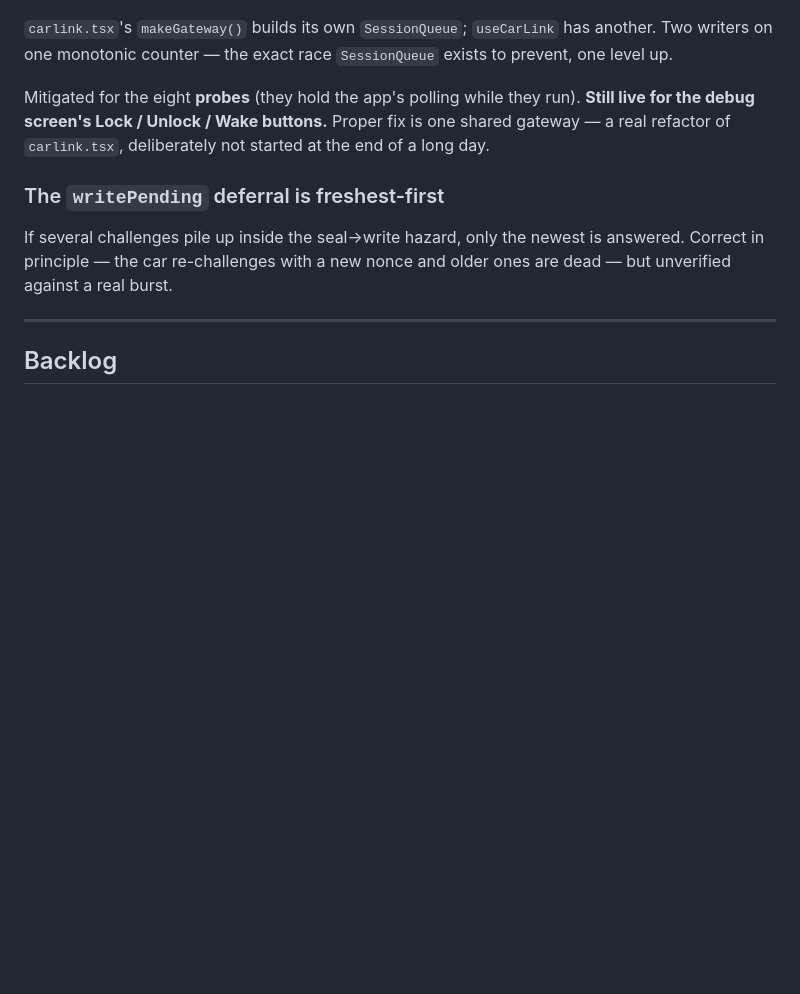
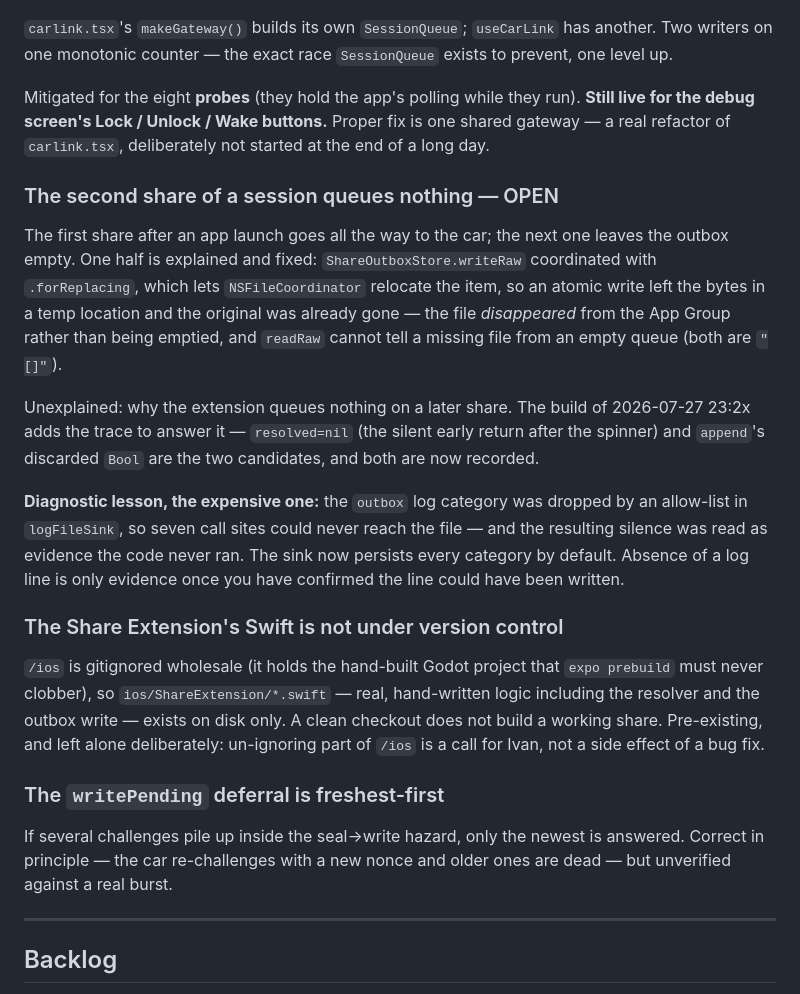
Before and after one commit to ivan-prodanov/airgapp-mobile, a Markdown page: docs/ROADMAP.md, the part around the change. GitHub-like rendering; blank space fills up the shorter version.

Commit message:
docs(roadmap): the open half of the share bug, and two things not to relearn
The second-share failure is not fixed, only half-explained, so it goes in the
hazards list rather than being quietly closed by the commit that fixed the file
disappearing.

Also records that /ios is gitignored wholesale, which leaves the Share
Extension's hand-written Swift on disk only — a clean checkout does not build a
working share. Pre-existing and left alone: un-ignoring part of that tree is
Ivan's call, not a side effect of a bug fix.

Co-Authored-By: Claude Opus 5 <noreply@anthropic.com>

```diff
--- a/docs/ROADMAP.md
+++ b/docs/ROADMAP.md
@@ -121,6 +121,30 @@ Mitigated for the eight **probes** (they hold the app's polling while they run).
 the debug screen's Lock / Unlock / Wake buttons.** Proper fix is one shared gateway — a real
 refactor of `carlink.tsx`, deliberately not started at the end of a long day.
 
+### The second share of a session queues nothing — OPEN
+The first share after an app launch goes all the way to the car; the next one leaves the outbox
+empty. One half is explained and fixed: `ShareOutboxStore.writeRaw` coordinated with
+`.forReplacing`, which lets `NSFileCoordinator` relocate the item, so an atomic write left the
+bytes in a temp location and the original was already gone — the file *disappeared* from the App
+Group rather than being emptied, and `readRaw` cannot tell a missing file from an empty queue
+(both are `"[]"`).
+
+Unexplained: why the extension queues nothing on a later share. The build of 2026-07-27 23:2x adds
+the trace to answer it — `resolved=nil` (the silent early return after the spinner) and `append`'s
+discarded `Bool` are the two candidates, and both are now recorded.
+
+**Diagnostic lesson, the expensive one:** the `outbox` log category was dropped by an allow-list in
+`logFileSink`, so seven call sites could never reach the file — and the resulting silence was read
+as evidence the code never ran. The sink now persists every category by default. Absence of a log
+line is only evidence once you have confirmed the line could have been written.
+
+### The Share Extension's Swift is not under version control
+`/ios` is gitignored wholesale (it holds the hand-built Godot project that `expo prebuild` must
+never clobber), so `ios/ShareExtension/*.swift` — real, hand-written logic including the resolver
+and the outbox write — exists on disk only. A clean checkout does not build a working share.
+Pre-existing, and left alone deliberately: un-ignoring part of `/ios` is a call for Ivan, not a
+side effect of a bug fix.
+
 ### The `writePending` deferral is freshest-first
 If several challenges pile up inside the seal→write hazard, only the newest is answered. Correct
 in principle — the car re-challenges with a new nonce and older ones are dead — but unverified
```
